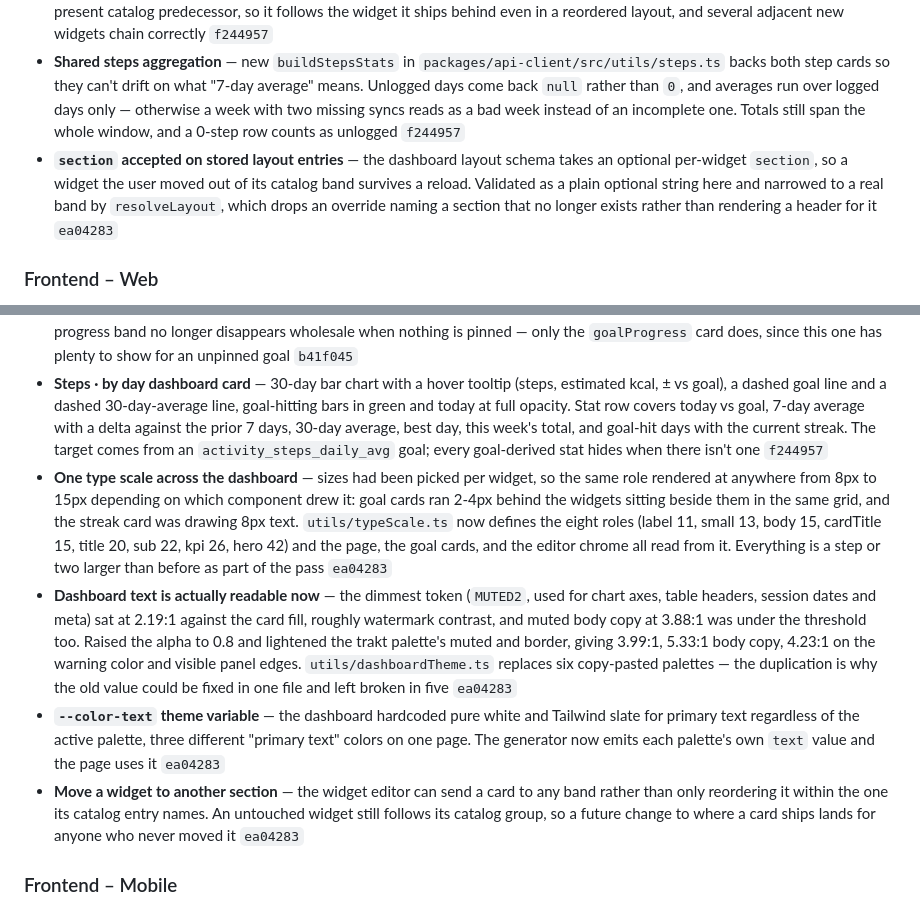
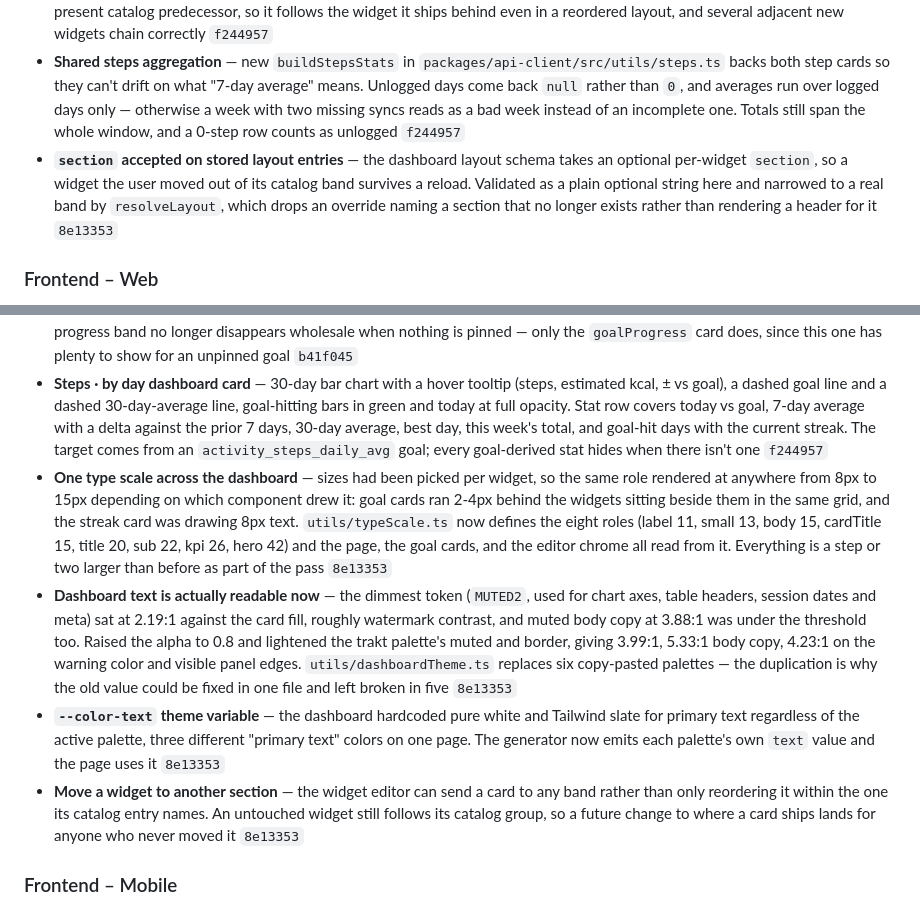
Before and after one commit to jives00/Pulse, a Markdown page: docs/changelog.md, 2 parts joined by grey strips. GitHub-like rendering.

Commit message:
docs: point the dashboard typography changelog entries at the amended commit
Co-Authored-By: Claude Opus 5 <noreply@anthropic.com>
Claude-Session: https://claude.ai/code/session_01FyRH6tiLVtYntY71rWhgqH

```diff
--- a/docs/changelog.md
+++ b/docs/changelog.md
@@ -15,15 +15,15 @@ Tracking changes since April 19, 2026 @ 8:39 PM.
 - **Steps history returned unusable dates** — `GET /api/steps/history` serialized `log_date` with `String(r.date).slice(0, 10)`, but `log_date` is a DATE column so mysql2 hands back a `Date`: that produced `"Thu Aug 13"` and was off by a day. No client could match it against a `YYYY-MM-DD` key, which silently broke the step-kcal line in Calories consumed-vs-burned and the step total in the weekly blurb on both platforms. Now uses the same `instanceof Date` guard as the water and history routes `f244957`
 - **New widgets land where they belong instead of at the bottom** — `resolveLayout` appended any widget a stored layout had never seen, so a new Trends card landed below the blurbs and `groupLayout` — which only merges *consecutive* same-group widgets — opened a second "Trends" section header for anyone with a saved layout. A newcomer now splices in after its nearest present catalog predecessor, so it follows the widget it ships behind even in a reordered layout, and several adjacent new widgets chain correctly `f244957`
 - **Shared steps aggregation** — new `buildStepsStats` in `packages/api-client/src/utils/steps.ts` backs both step cards so they can't drift on what "7-day average" means. Unlogged days come back `null` rather than `0`, and averages run over logged days only — otherwise a week with two missing syncs reads as a bad week instead of an incomplete one. Totals still span the whole window, and a 0-step row counts as unlogged `f244957`
-- **`section` accepted on stored layout entries** — the dashboard layout schema takes an optional per-widget `section`, so a widget the user moved out of its catalog band survives a reload. Validated as a plain optional string here and narrowed to a real band by `resolveLayout`, which drops an override naming a section that no longer exists rather than rendering a header for it `ea04283`
+- **`section` accepted on stored layout entries** — the dashboard layout schema takes an optional per-widget `section`, so a widget the user moved out of its catalog band survives a reload. Validated as a plain optional string here and narrowed to a real band by `resolveLayout`, which drops an override naming a section that no longer exists rather than rendering a header for it `8e13353`
 
 ### Frontend – Web
 - **Goal progress since a date** — new dashboard card in the Goal progress band: pick a date and each goal shows what it read then, what it reads now, and the change, colored by whether that change moved toward the target rather than by its sign — losing five pounds of muscle mass against a bulk target is not green. A goal picker chooses which goals appear; leaving it untouched follows every active goal, so a goal added next month shows up on its own, while an explicit pick stays exactly as picked. The two reading dates label the columns once rather than repeating on every row. Goals with no reading on either end are dropped rather than shown as two em-dashes. Date and selection both persist to preferences, so they're the same on mobile. The Goal progress band no longer disappears wholesale when nothing is pinned — only the `goalProgress` card does, since this one has plenty to show for an unpinned goal `b41f045`
 - **Steps · by day dashboard card** — 30-day bar chart with a hover tooltip (steps, estimated kcal, ± vs goal), a dashed goal line and a dashed 30-day-average line, goal-hitting bars in green and today at full opacity. Stat row covers today vs goal, 7-day average with a delta against the prior 7 days, 30-day average, best day, this week's total, and goal-hit days with the current streak. The target comes from an `activity_steps_daily_avg` goal; every goal-derived stat hides when there isn't one `f244957`
-- **One type scale across the dashboard** — sizes had been picked per widget, so the same role rendered at anywhere from 8px to 15px depending on which component drew it: goal cards ran 2-4px behind the widgets sitting beside them in the same grid, and the streak card was drawing 8px text. `utils/typeScale.ts` now defines the eight roles (label 11, small 13, body 15, cardTitle 15, title 20, sub 22, kpi 26, hero 42) and the page, the goal cards, and the editor chrome all read from it. Everything is a step or two larger than before as part of the pass `ea04283`
-- **Dashboard text is actually readable now** — the dimmest token (`MUTED2`, used for chart axes, table headers, session dates and meta) sat at 2.19:1 against the card fill, roughly watermark contrast, and muted body copy at 3.88:1 was under the threshold too. Raised the alpha to 0.8 and lightened the trakt palette's muted and border, giving 3.99:1, 5.33:1 body copy, 4.23:1 on the warning color and visible panel edges. `utils/dashboardTheme.ts` replaces six copy-pasted palettes — the duplication is why the old value could be fixed in one file and left broken in five `ea04283`
-- **`--color-text` theme variable** — the dashboard hardcoded pure white and Tailwind slate for primary text regardless of the active palette, three different "primary text" colors on one page. The generator now emits each palette's own `text` value and the page uses it `ea04283`
-- **Move a widget to another section** — the widget editor can send a card to any band rather than only reordering it within the one its catalog entry names. An untouched widget still follows its catalog group, so a future change to where a card ships lands for anyone who never moved it `ea04283`
+- **One type scale across the dashboard** — sizes had been picked per widget, so the same role rendered at anywhere from 8px to 15px depending on which component drew it: goal cards ran 2-4px behind the widgets sitting beside them in the same grid, and the streak card was drawing 8px text. `utils/typeScale.ts` now defines the eight roles (label 11, small 13, body 15, cardTitle 15, title 20, sub 22, kpi 26, hero 42) and the page, the goal cards, and the editor chrome all read from it. Everything is a step or two larger than before as part of the pass `8e13353`
+- **Dashboard text is actually readable now** — the dimmest token (`MUTED2`, used for chart axes, table headers, session dates and meta) sat at 2.19:1 against the card fill, roughly watermark contrast, and muted body copy at 3.88:1 was under the threshold too. Raised the alpha to 0.8 and lightened the trakt palette's muted and border, giving 3.99:1, 5.33:1 body copy, 4.23:1 on the warning color and visible panel edges. `utils/dashboardTheme.ts` replaces six copy-pasted palettes — the duplication is why the old value could be fixed in one file and left broken in five `8e13353`
+- **`--color-text` theme variable** — the dashboard hardcoded pure white and Tailwind slate for primary text regardless of the active palette, three different "primary text" colors on one page. The generator now emits each palette's own `text` value and the page uses it `8e13353`
+- **Move a widget to another section** — the widget editor can send a card to any band rather than only reordering it within the one its catalog entry names. An untouched widget still follows its catalog group, so a future change to where a card ships lands for anyone who never moved it `8e13353`
 
 ### Frontend – Mobile
 - **Goal progress since a date** — the same card on the Goals tab, with a native date picker for the baseline, the same goal picker, and the same `buildGoalSinceRows` join and wording, so the two platforms can't disagree about whether a change counts as progress. Pull-to-refresh reloads the readings alongside everything else `b41f045`
```
